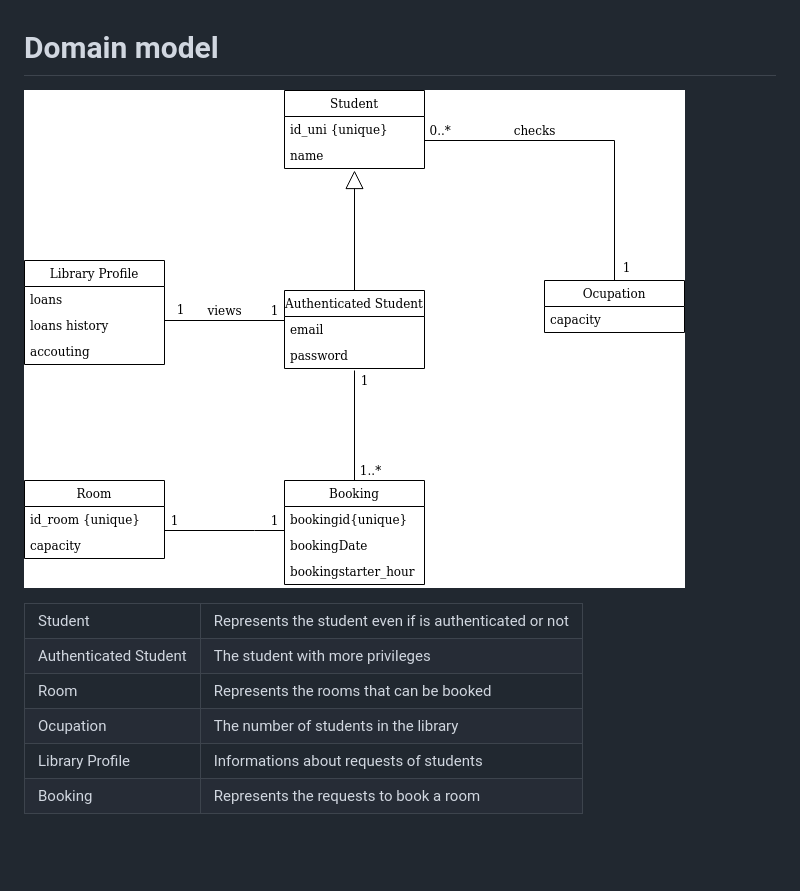
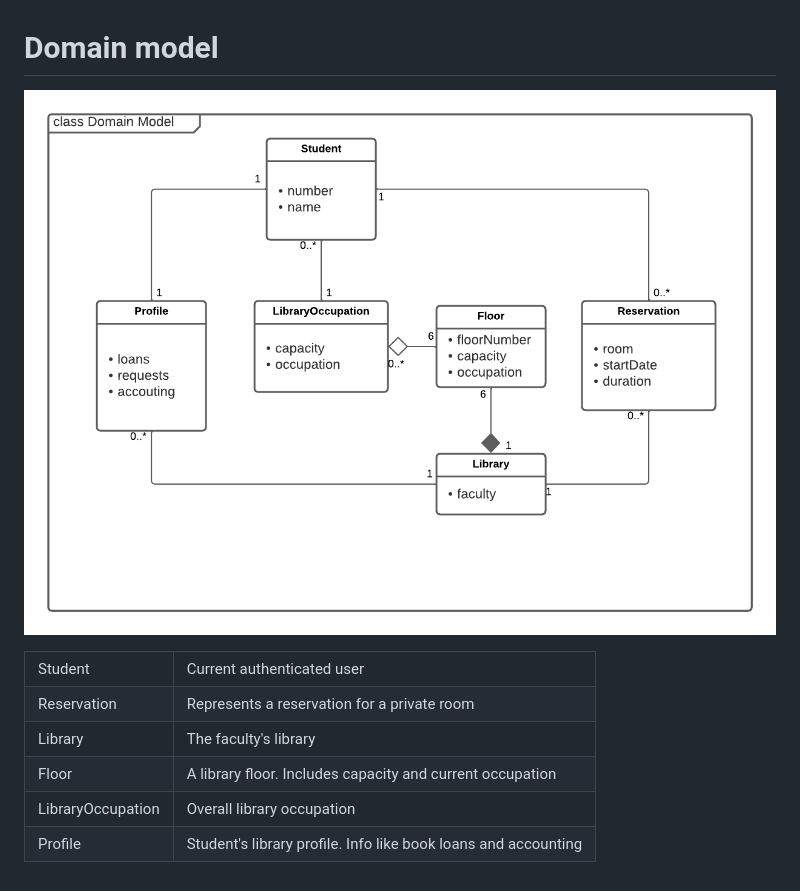
Before and after one commit to LEIC-ES-2021-22/2LEIC07T1, a Markdown page: docs/domainmodel.md, the part around the change. GitHub-like rendering; pictures changed too: docs/src/domainmodel.png; blank space fills up the shorter version.

Commit message:
Feature/docmentation review (#38) (#41)
* Domain model updated and improved

* Domain model updated

* Physical diagram little modification

* Update domainmodel.md

* Domain model

* Update README.md

* Update README.md

Co-authored-by: José Luís Rodrigues <75942759+jlcrodrigues@users.noreply.github.com>
Co-authored-by: José Luís Cunha Rodrigues <joseluiscunharodrigues@gmail.com>

Co-authored-by: JaoSousa19 <58422053+JaoSousa9@users.noreply.github.com>

```diff
--- a/docs/domainmodel.md
+++ b/docs/domainmodel.md
@@ -5,32 +5,34 @@
 <table>
   <tr>
     <td>Student</td>
-    <td>Represents the student even if is authenticated or not</td>
+    <td>Current authenticated user</td>
   </tr>
   <tr>
-    <td>Authenticated Student</td>
-    <td> The student with more privileges </td>
+    <td>Reservation</td>
+    <td>Represents a reservation for a private room</td>
   </tr>
   <tr>
-    <td>Room</td>
-    <td> Represents the rooms that can be booked</td>
-  </tr>
-  <tr>
-    <td>Ocupation</td>
+    <td>Library</td>
     <td>
-      The number of students in the library
+      The faculty's library
     </td>
   </tr>
   <tr>
-    <td>Library Profile</td>
+    <td>Floor</td>
     <td>
-       Informations about requests of students
+       A library floor. Includes capacity and current occupation
     </td>
   </tr>
   <tr>
-    <td>Booking</td>
+    <td>LibraryOccupation</td>
     <td>
-     Represents the requests to book a room
+     Overall library occupation
+    </td>
+  </tr>
+  <tr>
+    <td>Profile</td>
+    <td>
+     Student's library profile. Info like book loans and accounting
     </td>
   </tr>
 </table>
```
Also changed, not shown: README.md (+2 -0 lines), docs/README.md (+2 -0 lines), docs/src/physical_diagram.png.
